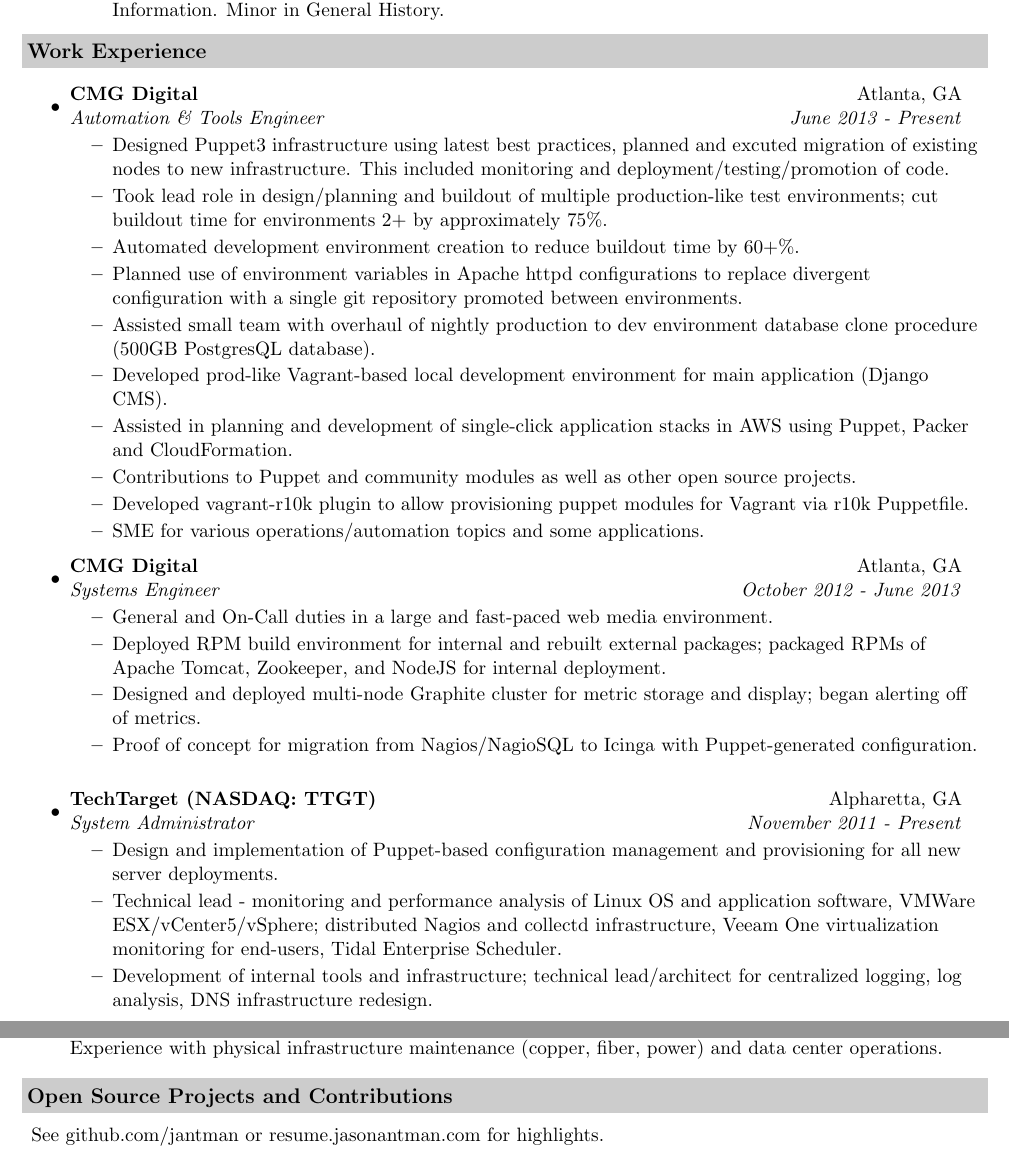
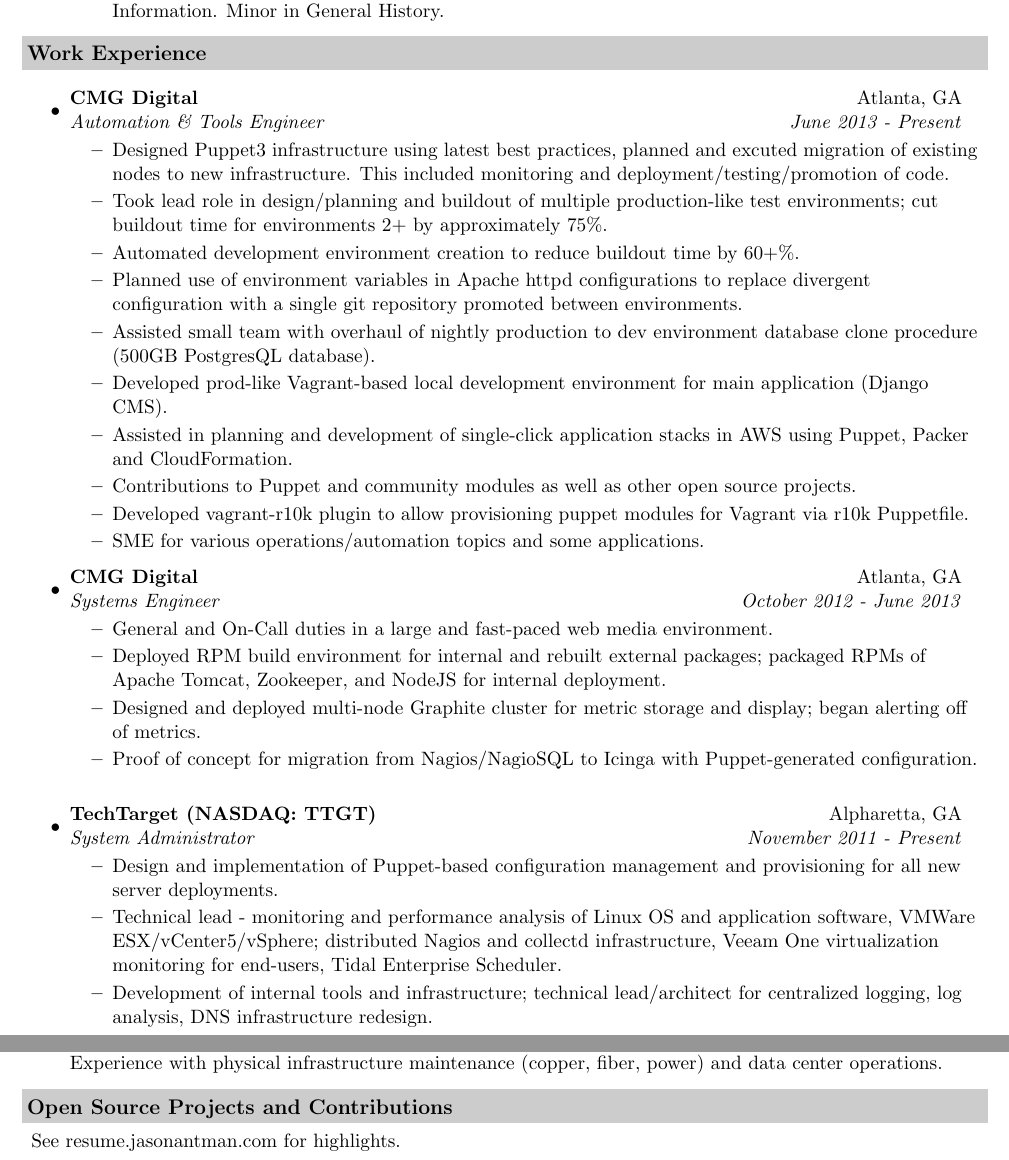
Before and after one commit to jantman/resume, a LaTeX CV (resume.tex): two parts of pages 1 and 2 of 2, joined at a grey line, cut so that both start at the same text. Compiled offline with pdfLaTeX.

Commit message:
revisions done

```diff
--- a/resume.tex
+++ b/resume.tex
@@ -158,7 +158,7 @@
 
 \resheading{Open Source Projects and Contributions}
 \begin{description}
-\item{See github.com/jantman or resume.jasonantman.com for highlights.}
+\item{See resume.jasonantman.com for highlights.}
 \end{description}
 
 \end{document}
```
Also changed, not shown: resume.tex (2 more changed lines).
